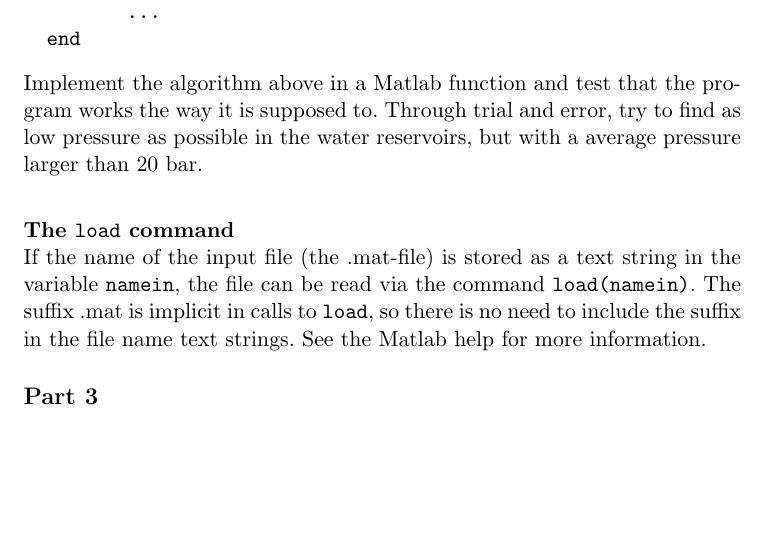
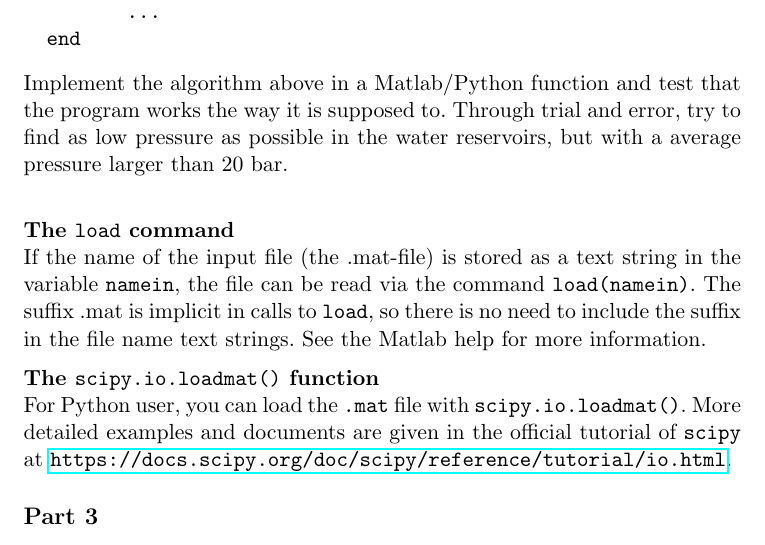
Before and after one commit to enigne/ScientificComputingBridging, a LaTeX document (Projects/Mini1/waterpipenetwork.tex): part of page 5 of 5, cut so that both start at the same text, the shorter picture padded with empty space. Compiled offline with pdfLaTeX.

Commit message:
finalize mini 1

```diff
--- a/Projects/Mini1/waterpipenetwork.tex
+++ b/Projects/Mini1/waterpipenetwork.tex
@@ -7,6 +7,7 @@
 %\usepackage[dvips]{color}
 \usepackage{float}
 \usepackage{enumitem}
+\usepackage{hyperref}
 
 %\beteckning{Mini project}
 %\mottagare{Scientific Computing, Bridging Course}
@@ -123,12 +126,18 @@ To solve this in a good way, let the name of the \verb@.mat@-file be input-param
   end
 \end{verbatim}
 
-\noindent Implement the algorithm above in a Matlab function and test that the program works the way it is supposed to. Through trial and error, try to find as low pressure as possible in the water reservoirs, but with a average pressure larger than 20 bar. \\
+\noindent Implement the algorithm above in a Matlab/Python function and test that the program works the way it is supposed to. Through trial and error, try to find as low pressure as possible in the water reservoirs, but with a average pressure larger than 20 bar. \\
 
 \medskip
 \noindent {\bf The \verb@load@ command}\\
 If the name of the input file (the .mat-file) is stored as a text string in the variable \verb@namein@, the file can be read via the command \verb@load(namein)@. The suffix .mat is implicit in calls to \verb@load@, so there is no need to include the suffix in the file name text strings. See the Matlab help for more information.
 
+\medskip
+\noindent {\bf The \verb@scipy.io.loadmat()@ function}\\
+For Python user, you can load the \verb@.mat@ file with \verb@scipy.io.loadmat()@.
+More detailed examples and documents are given in the official tutorial of  \verb@scipy@ at \url{https://docs.scipy.org/doc/scipy/reference/tutorial/io.html}.
+
+
 \subsection*{Part~3}
 It takes a little bit of time to solve the problem in Part 2 when the network size gets big. When you run the 4720 node problem, there is a slight waiting time when the equation system is solved. As the matrix is the same all the time, there is some room there for improvements that would make the program more efficient. Implement these improvements.
 
```
Also changed, not shown: Projects/Mini1/waterpipenetwork.tex (6 more changed lines).
